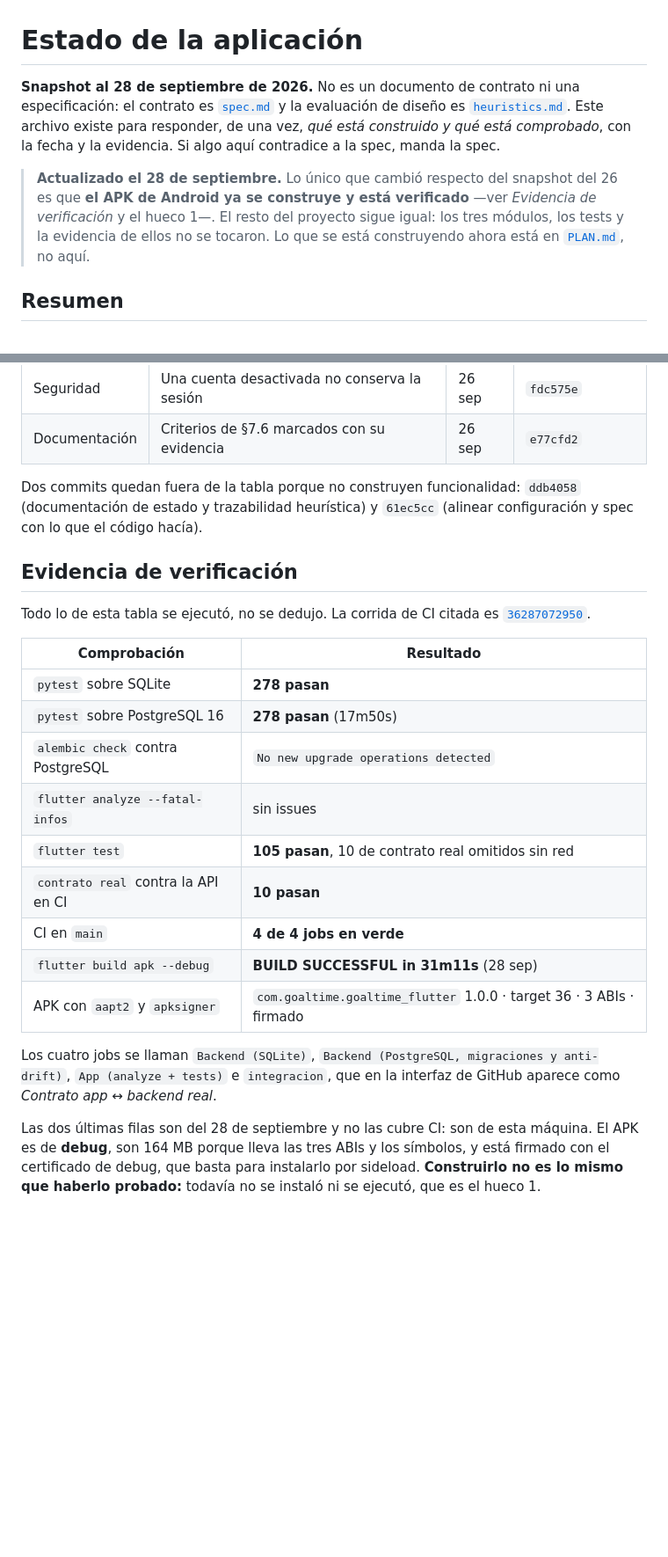
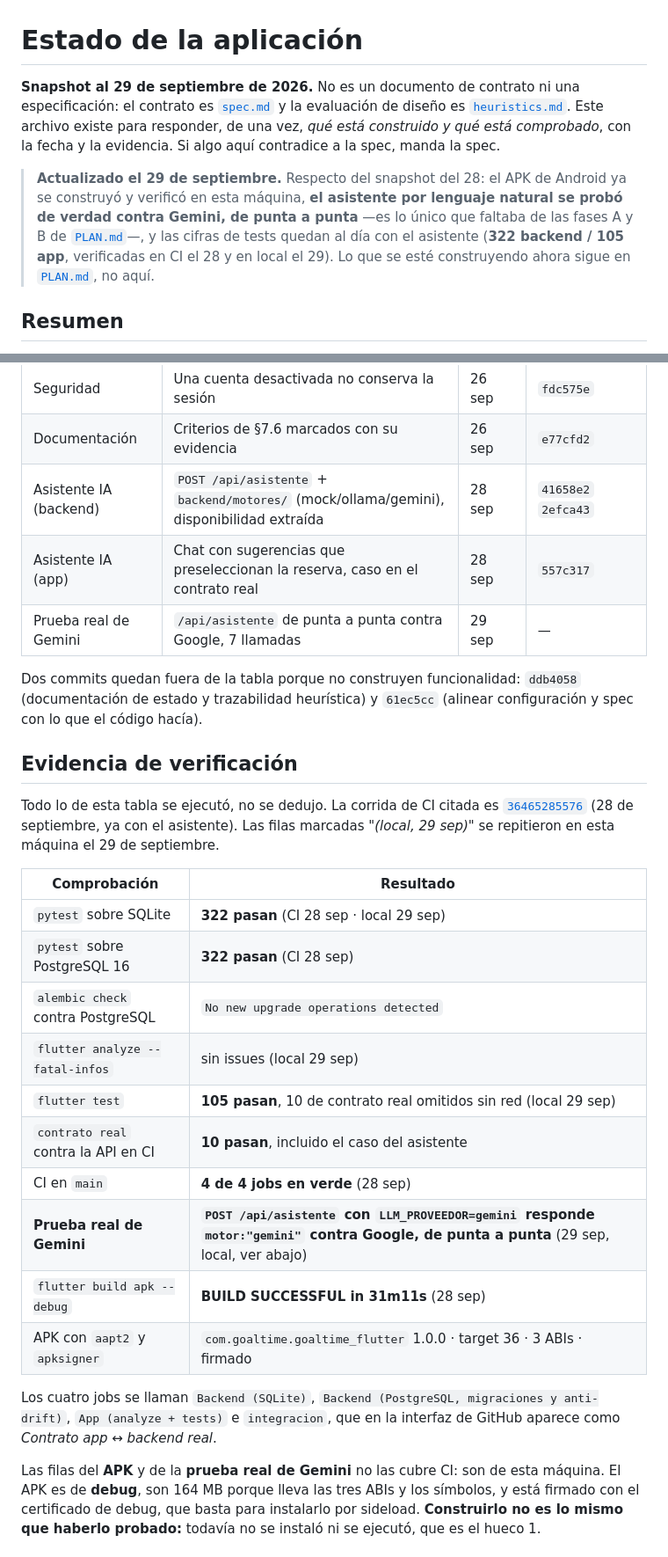
Before and after one commit to Adrixn1140/goaltime-flutter, a Markdown page: docs/ESTADO.md, 2 parts joined by grey strips. Shown at 88% size. Drawn GitHub-style; blank space fills up the shorter version.

```diff
--- a/docs/ESTADO.md
+++ b/docs/ESTADO.md
@@ -1,16 +1,17 @@
 # Estado de la aplicación
 
-**Snapshot al 28 de septiembre de 2026.** No es un documento de contrato ni una
+**Snapshot al 29 de septiembre de 2026.** No es un documento de contrato ni una
 especificación: el contrato es [`spec.md`](spec.md) y la evaluación de diseño es
 [`heuristics.md`](heuristics.md). Este archivo existe para responder, de una vez, *qué
 está construido y qué está comprobado*, con la fecha y la evidencia. Si algo aquí
 contradice a la spec, manda la spec.
 
-> **Actualizado el 28 de septiembre.** Lo único que cambió respecto del snapshot del 26 es
-> que **el APK de Android ya se construye y está verificado** —ver *Evidencia de
-> verificación* y el hueco 1—. El resto del proyecto sigue igual: los tres módulos, los
-> tests y la evidencia de ellos no se tocaron. Lo que se está construyendo ahora está en
-> [`PLAN.md`](PLAN.md), no aquí.
+> **Actualizado el 29 de septiembre.** Respecto del snapshot del 28: el APK de Android ya
+> se construyó y verificó en esta máquina, **el asistente por lenguaje natural se probó de
+> verdad contra Gemini, de punta a punta** —es lo único que faltaba de las fases A y B de
+> [`PLAN.md`](PLAN.md)—, y las cifras de tests quedan al día con el asistente
+> (**322 backend / 105 app**, verificadas en CI el 28 y en local el 29). Lo que se esté
+> construyendo ahora sigue en [`PLAN.md`](PLAN.md), no aquí.
 
 ## Resumen
 
@@ -37,6 +38,9 @@ están marcados. Ninguno se marcó sin haberse corrido.
 | Cierre | CI en cada push, contrato real, suite ejecutable contra PostgreSQL | 26 sep | `f120849` |
 | Seguridad | Una cuenta desactivada no conserva la sesión | 26 sep | `fdc575e` |
 | Documentación | Criterios de §7.6 marcados con su evidencia | 26 sep | `e77cfd2` |
+| Asistente IA (backend) | `POST /api/asistente` + `backend/motores/` (mock/ollama/gemini), disponibilidad extraída | 28 sep | `41658e2` `2efca43` |
+| Asistente IA (app) | Chat con sugerencias que preseleccionan la reserva, caso en el contrato real | 28 sep | `557c317` |
+| Prueba real de Gemini | `/api/asistente` de punta a punta contra Google, 7 llamadas | 29 sep | — |
 
 Dos commits quedan fuera de la tabla porque no construyen funcionalidad: `ddb4058`
 (documentación de estado y trazabilidad heurística) y `61ec5cc` (alinear configuración y
@@ -45,17 +49,20 @@ spec con lo que el código hacía).
 ## Evidencia de verificación
 
 Todo lo de esta tabla se ejecutó, no se dedujo. La corrida de CI citada es
-[`36287072950`](https://github.com/Adrixn1140/goaltime-flutter/actions/runs/36287072950).
+[`36465285576`](https://github.com/Adrixn1140/goaltime-flutter/actions/runs/36465285576)
+(28 de septiembre, ya con el asistente). Las filas marcadas *"(local, 29 sep)"* se
+repitieron en esta máquina el 29 de septiembre.
 
 | Comprobación | Resultado |
 |---|---|
-| `pytest` sobre SQLite | **278 pasan** |
-| `pytest` sobre PostgreSQL 16 | **278 pasan** (17m50s) |
+| `pytest` sobre SQLite | **322 pasan** (CI 28 sep · local 29 sep) |
+| `pytest` sobre PostgreSQL 16 | **322 pasan** (CI 28 sep) |
 | `alembic check` contra PostgreSQL | `No new upgrade operations detected` |
-| `flutter analyze --fatal-infos` | sin issues |
-| `flutter test` | **105 pasan**, 10 de contrato real omitidos sin red |
-| `contrato real` contra la API en CI | **10 pasan** |
-| CI en `main` | **4 de 4 jobs en verde** |
+| `flutter analyze --fatal-infos` | sin issues (local 29 sep) |
+| `flutter test` | **105 pasan**, 10 de contrato real omitidos sin red (local 29 sep) |
+| `contrato real` contra la API en CI | **10 pasan**, incluido el caso del asistente |
+| CI en `main` | **4 de 4 jobs en verde** (28 sep) |
+| **Prueba real de Gemini** | **`POST /api/asistente` con `LLM_PROVEEDOR=gemini` responde `motor:"gemini"` contra Google, de punta a punta** (29 sep, local, ver abajo) |
 | `flutter build apk --debug` | **BUILD SUCCESSFUL in 31m11s** (28 sep) |
 | APK con `aapt2` y `apksigner` | `com.goaltime.goaltime_flutter` 1.0.0 · target 36 · 3 ABIs · firmado |
 
@@ -63,8 +70,9 @@ Los cuatro jobs se llaman `Backend (SQLite)`, `Backend (PostgreSQL, migraciones
 anti-drift)`, `App (analyze + tests)` e `integracion`, que en la interfaz de GitHub
 aparece como *Contrato app ↔ backend real*.
 
-Las dos últimas filas son del 28 de septiembre y no las cubre CI: son de esta máquina. El
-APK es de **debug**, son 164 MB porque lleva las tres ABIs y los símbolos, y está firmado
-con el certificado de debug, que basta para instalarlo por sideload. **Construirlo no es
-lo mismo que haberlo probado:** todavía no se instaló ni se ejecutó, que es el hueco 1.
+Las filas del **APK** y de la **prueba real de Gemini** no las cubre CI: son de esta
+máquina. El APK es de **debug**, son 164 MB porque lleva las tres ABIs y los símbolos, y
+está firmado con el certificado de debug, que basta para instalarlo por sideload.
+**Construirlo no es lo mismo que haberlo probado:** todavía no se instaló ni se ejecutó,
+que es el hueco 1.
 
```
Also changed, not shown: other parts of docs/ESTADO.md (+33 -3 lines), README.md (+4 -4 lines), docs/PLAN.md (+23 -12 lines).
